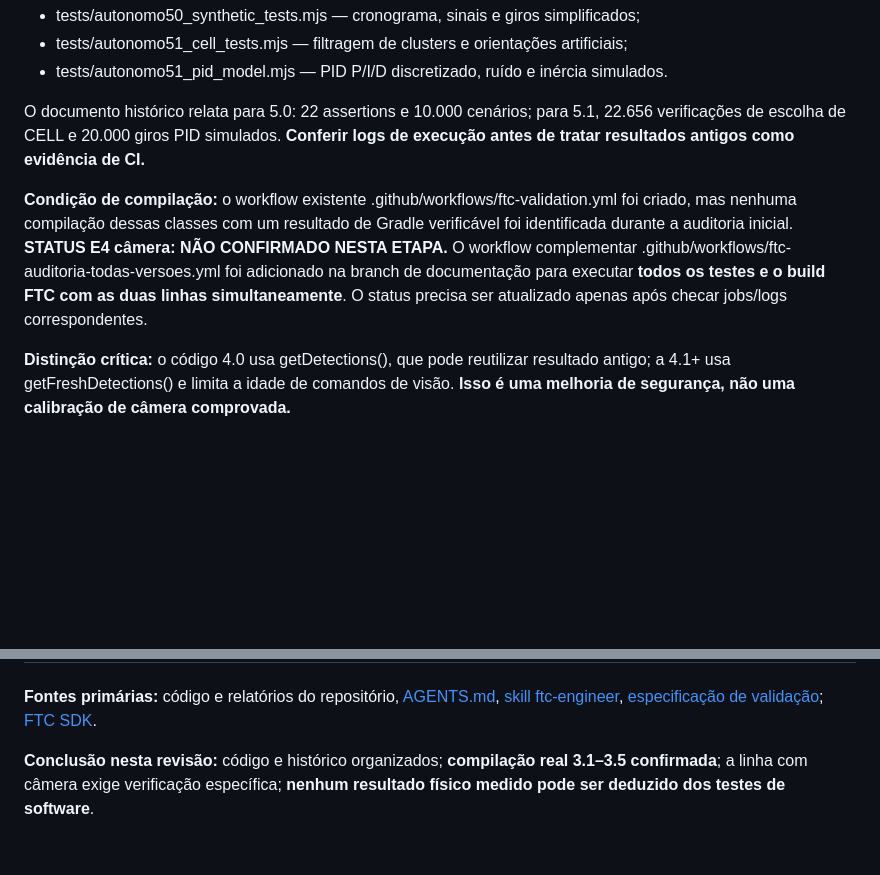
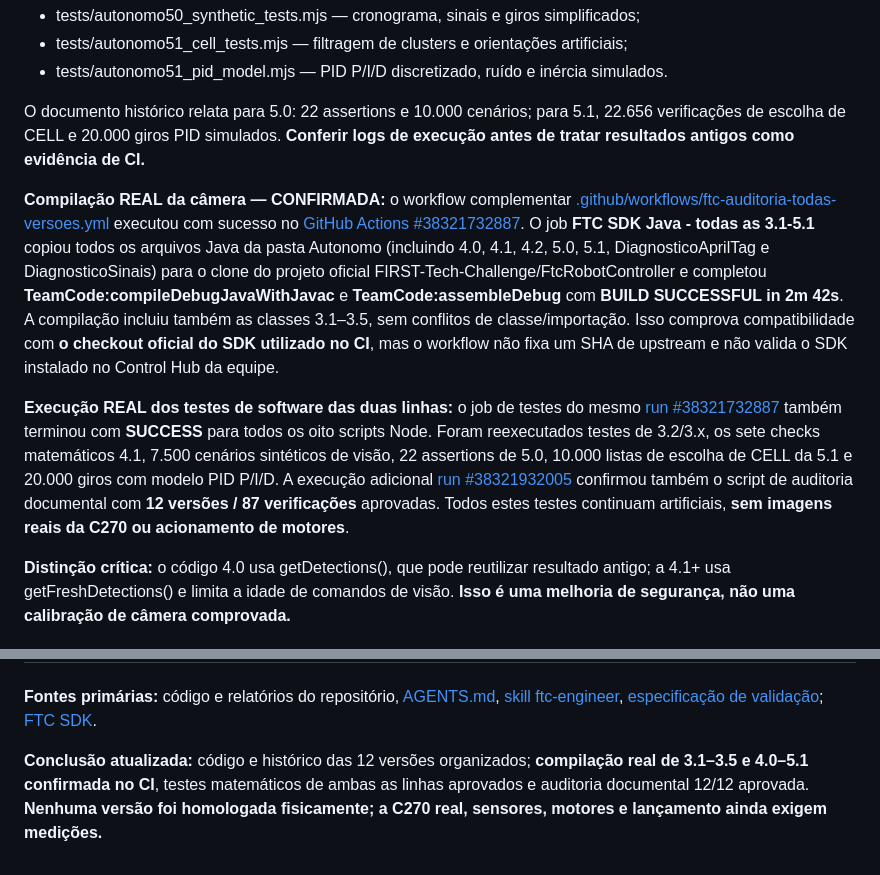
Before and after one commit to pabloinaciosilvestreinacio-collab/meca-tiger-autonomo, a Markdown page: RELATORIO_GERAL_VALIDACAO_SOFTWARE.md, 2 parts joined by grey strips. Drawn GitHub-style; blank space fills up the shorter version.

```diff
--- a/RELATORIO_GERAL_VALIDACAO_SOFTWARE.md
+++ b/RELATORIO_GERAL_VALIDACAO_SOFTWARE.md
@@ -104,7 +106,9 @@ Os scripts executam equações em JavaScript (não FTC SDK). A taxa de sucesso *
 
 O documento histórico relata para 5.0: 22 assertions e 10.000 cenários; para 5.1, 22.656 verificações de escolha de CELL e 20.000 giros PID simulados. **Conferir logs de execução antes de tratar resultados antigos como evidência de CI.**
 
-**Condição de compilação:** o workflow existente .github/workflows/ftc-validation.yml foi criado, mas nenhuma compilação dessas classes com um resultado de Gradle verificável foi identificada durante a auditoria inicial. **STATUS E4 câmera: NÃO CONFIRMADO NESTA ETAPA.** O workflow complementar .github/workflows/ftc-auditoria-todas-versoes.yml foi adicionado na branch de documentação para executar **todos os testes e o build FTC com as duas linhas simultaneamente**. O status precisa ser atualizado apenas após checar jobs/logs correspondentes.
+**Compilação REAL da câmera — CONFIRMADA:** o workflow complementar [.github/workflows/ftc-auditoria-todas-versoes.yml](.github/workflows/ftc-auditoria-todas-versoes.yml) executou com sucesso no [GitHub Actions #38321732887](https://github.com/pabloinaciosilvestreinacio-collab/meca-tiger-autonomo/actions/runs/38321732887). O job **FTC SDK Java - todas as 3.1-5.1** copiou todos os arquivos Java da pasta Autonomo (incluindo 4.0, 4.1, 4.2, 5.0, 5.1, DiagnosticoAprilTag e DiagnosticoSinais) para o clone do projeto oficial FIRST-Tech-Challenge/FtcRobotController e completou **TeamCode:compileDebugJavaWithJavac** e **TeamCode:assembleDebug** com **BUILD SUCCESSFUL in 2m 42s**. A compilação incluiu também as classes 3.1–3.5, sem conflitos de classe/importação. Isso comprova compatibilidade com **o checkout oficial do SDK utilizado no CI**, mas o workflow não fixa um SHA de upstream e não valida o SDK instalado no Control Hub da equipe.
+
+**Execução REAL dos testes de software das duas linhas:** o job de testes do mesmo [run #38321732887](https://github.com/pabloinaciosilvestreinacio-collab/meca-tiger-autonomo/actions/runs/38321732887) também terminou com **SUCCESS** para todos os oito scripts Node. Foram reexecutados testes de 3.2/3.x, os sete checks matemáticos 4.1, 7.500 cenários sintéticos de visão, 22 assertions de 5.0, 10.000 listas de escolha de CELL da 5.1 e 20.000 giros com modelo PID P/I/D. A execução adicional [run #38321932005](https://github.com/pabloinaciosilvestreinacio-collab/meca-tiger-autonomo/actions/runs/38321932005) confirmou também o script de auditoria documental com **12 versões / 87 verificações** aprovadas. Todos estes testes continuam artificiais, **sem imagens reais da C270 ou acionamento de motores**.
 
 **Distinção crítica:** o código 4.0 usa getDetections(), que pode reutilizar resultado antigo; a 4.1+ usa getFreshDetections() e limita a idade de comandos de visão. **Isso é uma melhoria de segurança, não uma calibração de câmera comprovada.**
 
@@ -186,4 +190,4 @@ Preencher [MODELO_REGISTRO_ENSAIO_AUTONOMO.md](MODELO_REGISTRO_ENSAIO_AUTONOMO.m
 
 **Fontes primárias:** código e relatórios do repositório, [AGENTS.md](AGENTS.md), [skill ftc-engineer](.agents/skills/ftc-engineer/SKILL.md), [especificação de validação](.agents/skills/ftc-engineer/references/validation.md); [FTC SDK](https://github.com/FIRST-Tech-Challenge/FtcRobotController).
 
-**Conclusão nesta revisão:** código e histórico organizados; **compilação real 3.1–3.5 confirmada**; a linha com câmera exige verificação específica; **nenhum resultado físico medido pode ser deduzido dos testes de software**.
+**Conclusão atualizada:** código e histórico das 12 versões organizados; **compilação real de 3.1–3.5 e 4.0–5.1 confirmada no CI**, testes matemáticos de ambas as linhas aprovados e auditoria documental 12/12 aprovada. **Nenhuma versão foi homologada fisicamente; a C270 real, sensores, motores e lançamento ainda exigem medições.**
```
Also changed, not shown: other parts of RELATORIO_GERAL_VALIDACAO_SOFTWARE.md (+13 -11 lines).
